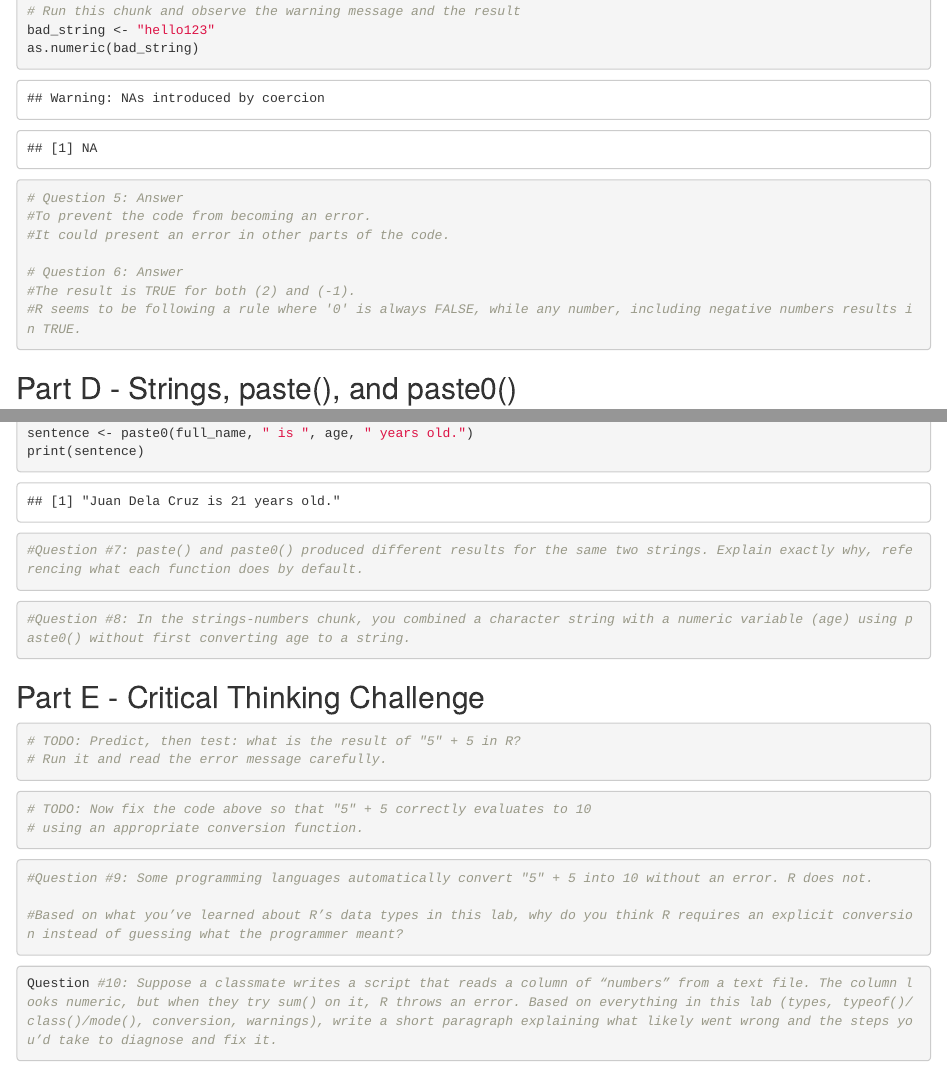
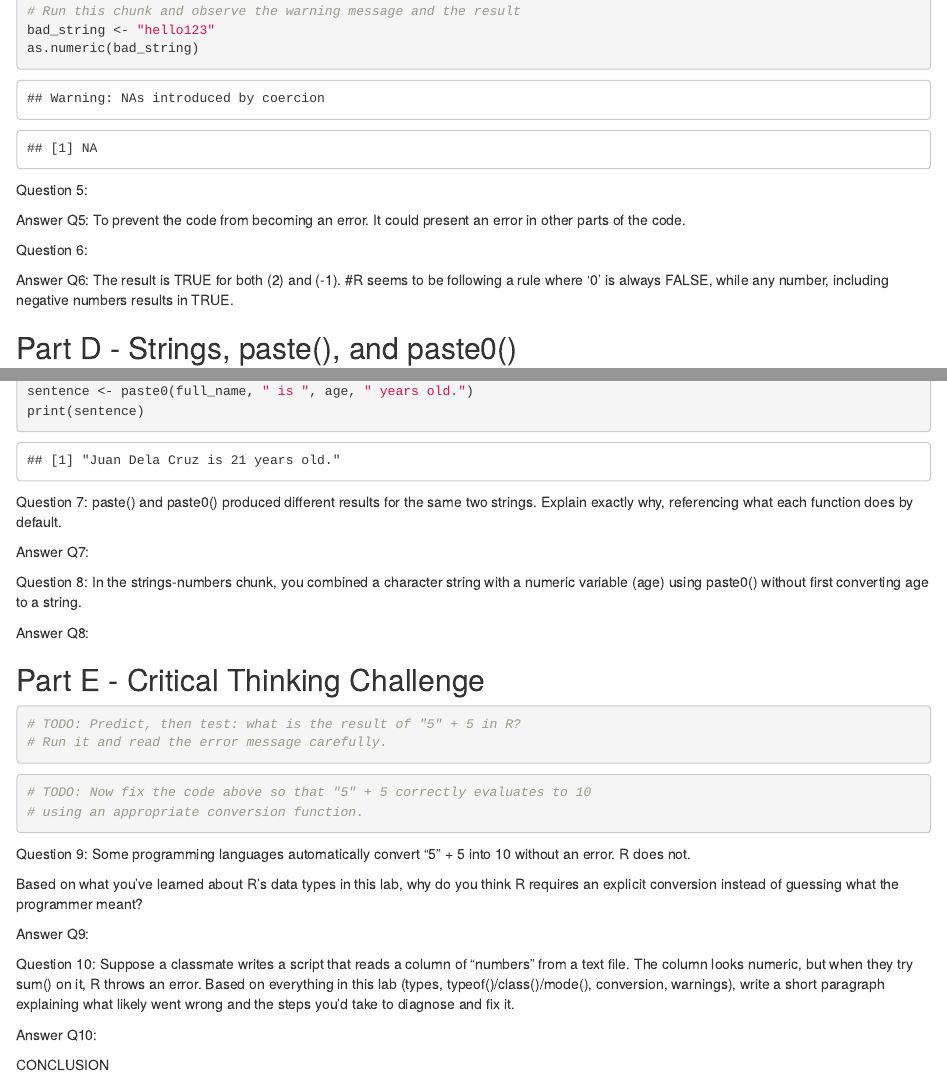
Before and after one commit to ryanandujar47/r.andujar_repo_1, an R Markdown document (RExercise#2_andujar.Rmd): the page in a window 1100 px wide, from 5080 px down, and a second part further down, joined at a grey line. Rendered offline with R 4.5, knitr and Pandoc, with nearby package versions; some code elsewhere in the file could not run offline.

Commit message:
Update RExercise#2_andujar.Rmd

````diff
--- a/RExercise#2_andujar.Rmd
+++ b/RExercise#2_andujar.Rmd
@@ -154,15 +154,17 @@ bad_string <- "hello123"
 as.numeric(bad_string)
 ```
 
-```{r}
-# Question 5: Answer
-#To prevent the code from becoming an error.
-#It could present an error in other parts of the code.
 
-# Question 6: Answer
-#The result is TRUE for both (2) and (-1).
+Question 5:
+
+Answer Q5: To prevent the code from becoming an error.
+It could present an error in other parts of the code.
+
+Question 6:
+
+Answer Q6: The result is TRUE for both (2) and (-1).
 #R seems to be following a rule where '0' is always FALSE, while any number, including negative numbers results in TRUE.
-```
+
 
 ## Part D - Strings, paste(), and paste0()
 
@@ -204,17 +206,18 @@ age <- 21
 sentence <- paste0(full_name, " is ", age, " years old.")
 print(sentence)
 ```
-```{r}
-#Question #7: paste() and paste0() produced different results for the same two strings. Explain exactly why, referencing what each function does by default.
+
+Question 7: paste() and paste0() produced different results for the same two strings. Explain exactly why, referencing what each function does by default.
+
+Answer Q7:
 
 
-```
 
-```{r}
-#Question #8: In the strings-numbers chunk, you combined a character string with a numeric variable (age) using paste0() without first converting age to a string.
+Question 8: In the strings-numbers chunk, you combined a character string with a numeric variable (age) using paste0() without first converting age to a string.
 
 
-```
+Answer Q8:
+
 
 ## Part E - Critical Thinking Challenge
 
@@ -232,16 +235,16 @@ print(sentence)
 
 ```
 
-```{r}
-#Question #9: Some programming languages automatically convert "5" + 5 into 10 without an error. R does not.
 
-#Based on what you’ve learned about R’s data types in this lab, why do you think R requires an explicit conversion instead of guessing what the programmer meant?
+Question 9: Some programming languages automatically convert "5" + 5 into 10 without an error. R does not.
+
+Based on what you’ve learned about R’s data types in this lab, why do you think R requires an explicit conversion instead of guessing what the programmer meant?
 
 
-```
-
-```{r}
-Question #10: Suppose a classmate writes a script that reads a column of “numbers” from a text file. The column looks numeric, but when they try sum() on it, R throws an error. Based on everything in this lab (types, typeof()/class()/mode(), conversion, warnings), write a short paragraph explaining what likely went wrong and the steps you’d take to diagnose and fix it.
+Answer Q9:
 
 
-```
+Question 10: Suppose a classmate writes a script that reads a column of “numbers” from a text file. The column looks numeric, but when they try sum() on it, R throws an error. Based on everything in this lab (types, typeof()/class()/mode(), conversion, warnings), write a short paragraph explaining what likely went wrong and the steps you’d take to diagnose and fix it.
+
+
+Answer Q10:
````
Also changed, not shown: RExercise#2_andujar.Rmd (5 more changed lines).
